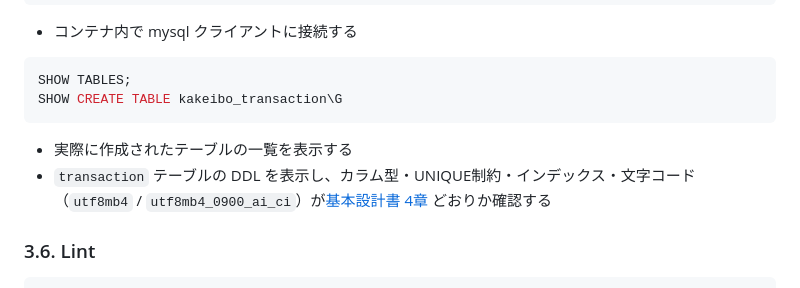
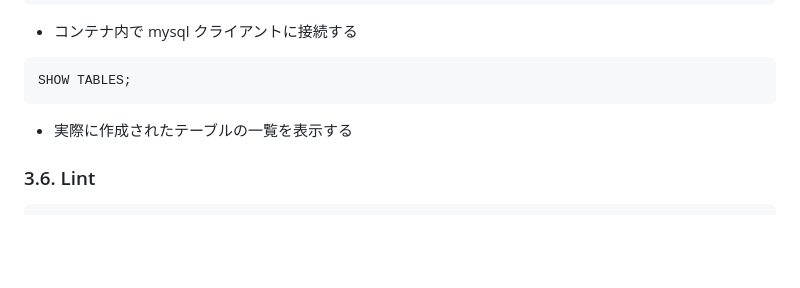
Before and after one commit to Seiya-Nakagawa/kakeibo, a Markdown page: docs/03.構築/02_データベースモデル・マイグレーション実装.md, the part around the change. GitHub-like rendering; blank space fills up the shorter version.

Commit message:
docs: テーブル定義確認手順を簡略化
Co-Authored-By: Claude Sonnet 5 <noreply@anthropic.com>

````diff
--- a/docs/03.構築/02_データベースモデル・マイグレーション実装.md
+++ b/docs/03.構築/02_データベースモデル・マイグレーション実装.md
@@ -81,13 +81,9 @@ mysql -u"$MYSQL_USER" -p"$MYSQL_PASSWORD" "$MYSQL_DATABASE"
 
 ```sql
 SHOW TABLES;
-SHOW CREATE TABLE kakeibo_transaction\G
 ```
 
 - 実際に作成されたテーブルの一覧を表示する
-- `transaction` テーブルの DDL を表示し、カラム型・UNIQUE制約・インデックス・文字コード
-  （`utf8mb4` / `utf8mb4_0900_ai_ci`）が[基本設計書 4章](../02.設計/基本設計書.md#4-データベース設計)
-  どおりか確認する
 
 ### 3.6. Lint
 
````
